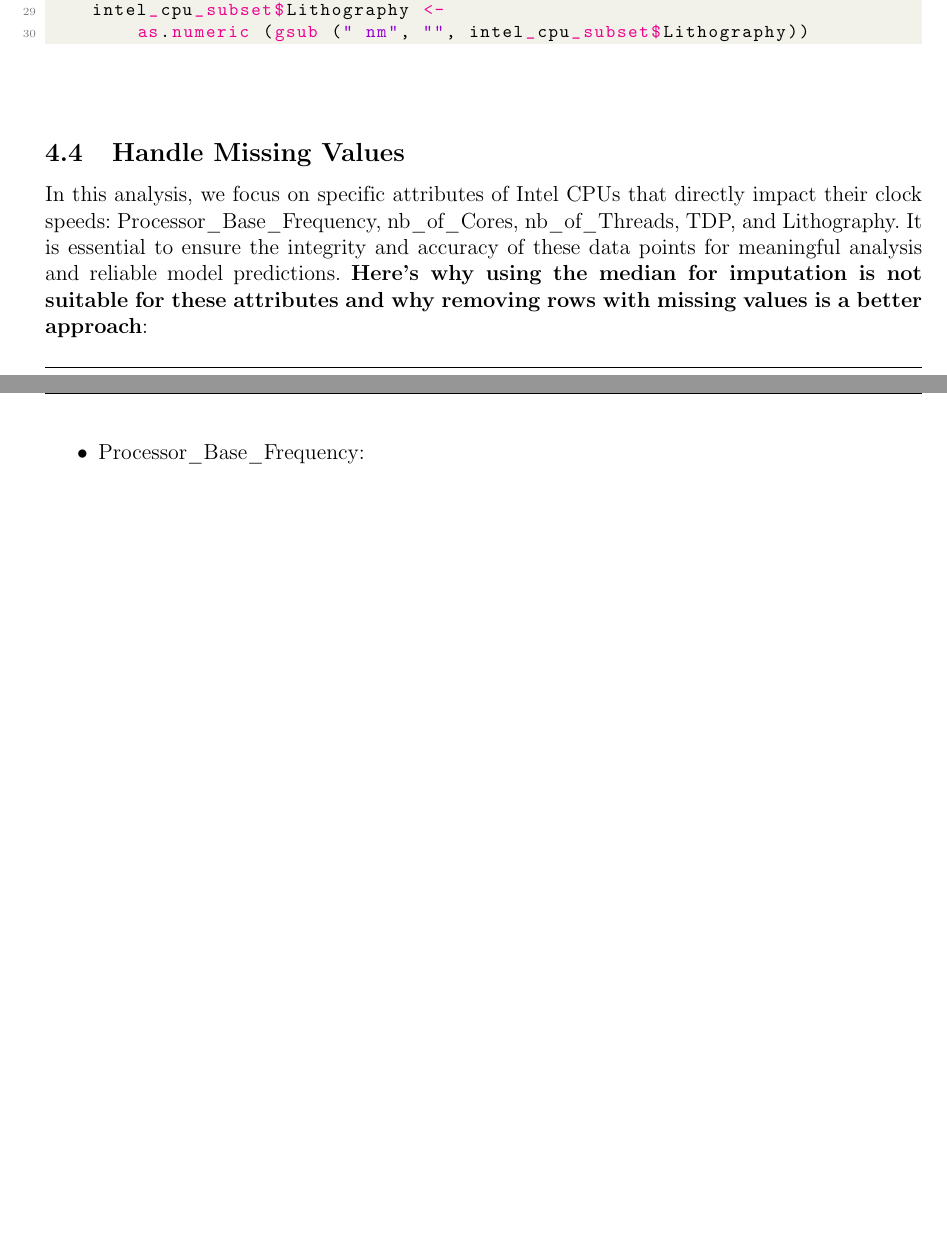
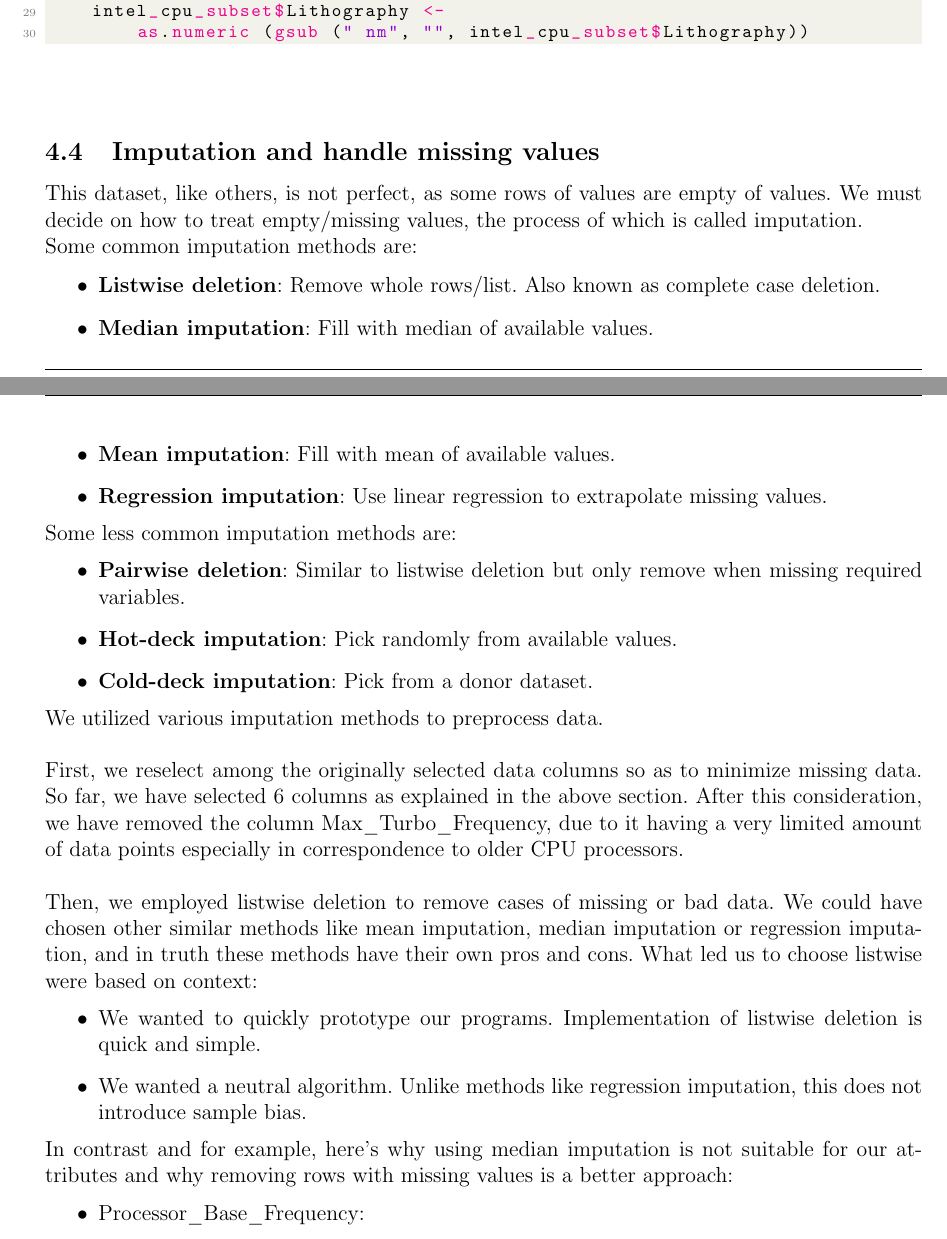
Before and after one commit to kchan139/probability-statistics, a LaTeX document (main.tex, which reads sections/pre_process.tex): two parts of pages 13 and 14 of 26, joined at a grey line, cut so that both start at the same text, the shorter picture padded with empty space. Compiled offline with pdfLaTeX.

Commit message:
Added some imputation theory for handling miising values

```diff
--- a/sections/pre_process.tex
+++ b/sections/pre_process.tex
@@ -56,10 +56,36 @@
 
 \vspace*{1cm}
 
-\subsection{Handle Missing Values}
+\subsection{Imputation and handle missing values}
 
-In this analysis, we focus on specific attributes of Intel CPUs that directly impact their clock speeds: Processor\_Base\_Frequency, nb\_of\_Cores, nb\_of\_Threads, TDP, and Lithography. It is essential to ensure the integrity and accuracy of these data points for meaningful analysis and reliable model predictions. \textbf{Here's why using the median for imputation is not suitable for these attributes and why removing rows with missing values is a better approach}:
+This dataset, like others, is not perfect, as some rows of values are empty of values. We must decide on how to treat empty/missing values, the process of which is called imputation.
 
+Some common imputation methods are:
+\begin{itemize}
+    \item \textbf{Listwise deletion}: Remove whole rows/list. Also known as complete case deletion.
+    \item \textbf{Median imputation}: Fill with median of available values.
+    \item \textbf{Mean imputation}: Fill with mean of available values.
+    \item \textbf{Regression imputation}: Use linear regression to extrapolate missing values.
+\end{itemize}
+
+Some less common imputation methods are:
+\begin{itemize}
+    \item \textbf{Pairwise deletion}: Similar to listwise deletion but only remove when missing required variables.
+    \item \textbf{Hot-deck imputation}: Pick randomly from available values.
+    \item \textbf{Cold-deck imputation}: Pick from a donor dataset.
+\end{itemize}
+
+We utilized various imputation methods to preprocess data.\\
+
+First, we reselect among the originally selected data columns so as to minimize missing data. So far, we have selected 6 columns as explained in the above section. After this consideration, we have removed the column Max\_Turbo\_Frequency, due to it having a very limited amount of data points especially in correspondence to older CPU processors.\\
+
+Then, we employed listwise deletion to remove cases of missing or bad data. We could have chosen other similar methods like mean imputation, median imputation or regression imputation, and in truth these methods have their own pros and cons. What led us to choose listwise were based on context:
+\begin{itemize}
+    \item We wanted to quickly prototype our programs. Implementation of listwise deletion is quick and simple.
+    \item We wanted a neutral algorithm. Unlike methods like regression imputation, this does not introduce sample bias.
+\end{itemize}
+
+In contrast and for example, here's why using median imputation is not suitable for our attributes and why removing rows with missing values is a better approach:
 \begin{itemize}
     \item Processor\_Base\_Frequency:
     \begin{itemize}
```
